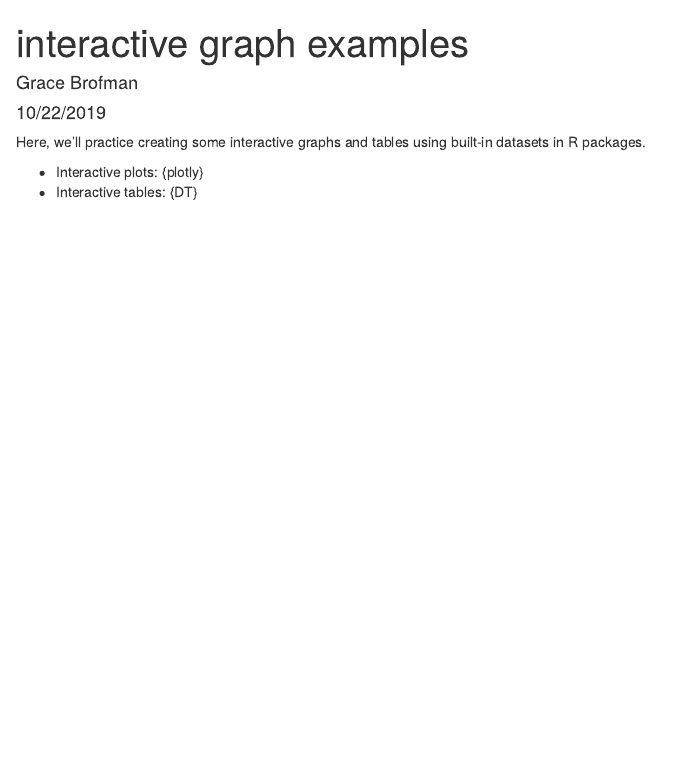
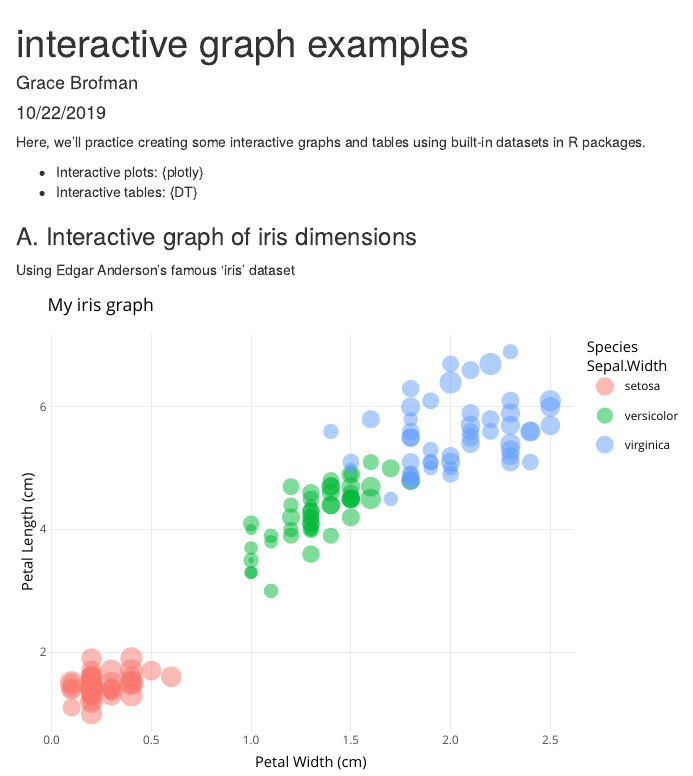
Before and after one commit to g-brofman/esm206-lab4-part2-gb, an R Markdown document (interactive_examples.Rmd): the page in a window 1100 px wide, from its top. Rendered offline with R 4.5, knitr and Pandoc, with nearby package versions.

Commit message:
added interactive iris graph with plotly

````diff
--- a/interactive_examples.Rmd
+++ b/interactive_examples.Rmd
@@ -15,0 +21,28 @@ Here, we'll practice creating some interactive graphs and tables using built-in
+library(DT)
+
+```
+
+### A. Interactive graph of iris dimensions
+
+Using Edgar Anderson's famous 'iris' dataset
+
+```{r, echo = FALSE}
+
+# echo = false means code wont show up but graph will
+
+iris_graph <- ggplot(data = iris,
+                     aes(x = Petal.Width,
+                         y = Petal.Length)) +
+  geom_point(aes(size = Sepal.Width,
+                 color = Species),
+             alpha = 0.5) +
+  theme_minimal() +
+  labs(x = "Petal Width (cm)",
+       y = "Petal Length (cm)",
+       title = "My iris graph")
+
+# iris_graph    - to save for later
+
+ggplotly(iris_graph)
+
+```
````
Also changed, not shown: interactive_examples.html, interactive_examples.Rmd (5 more changed lines).
